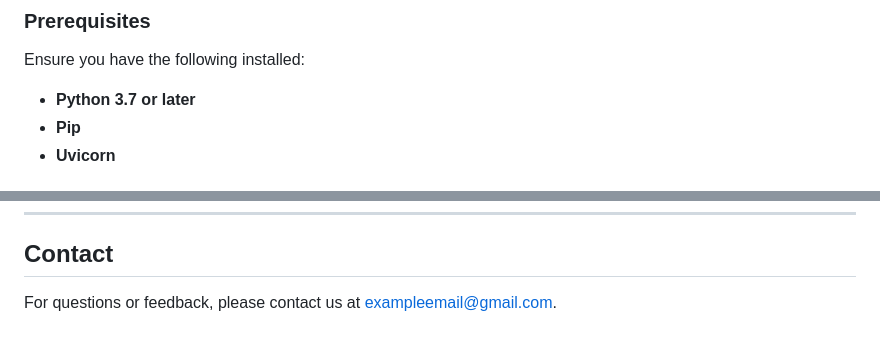
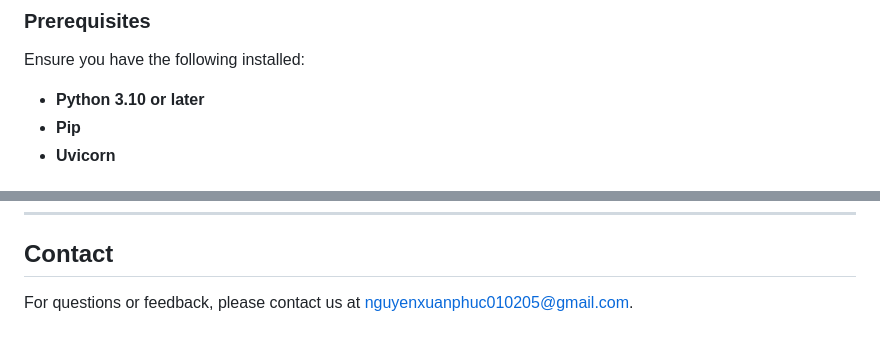
Before and after one commit to PuxHocDL/API_LLM, a Markdown page: README.md, 2 parts joined by grey strips. Rendered like a GitHub page.

```diff
--- a/README.md
+++ b/README.md
@@ -27,7 +27,7 @@ To address this challenge, we propose a Vietnamese web-based multi-model chatbot
 
 ### Prerequisites
 Ensure you have the following installed:
-- **Python 3.7 or later**
+- **Python 3.10 or later**
 - **Pip**
 - **Uvicorn**
 
@@ -75,4 +75,4 @@ We welcome contributions to improve this project! If you have suggestions for ne
 ---
 
 ## Contact
-For questions or feedback, please contact us at [exampleemail@gmail.com](mailto:exampleemail@gmail.com).
+For questions or feedback, please contact us at [nguyenxuanphuc010205@gmail.com](mailto:nguyenxuanphuc010205@gmail.com).
```
